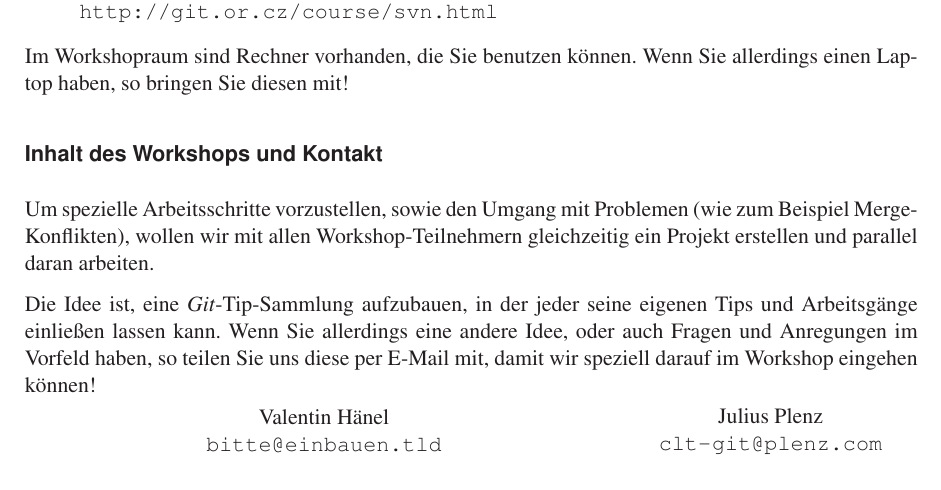
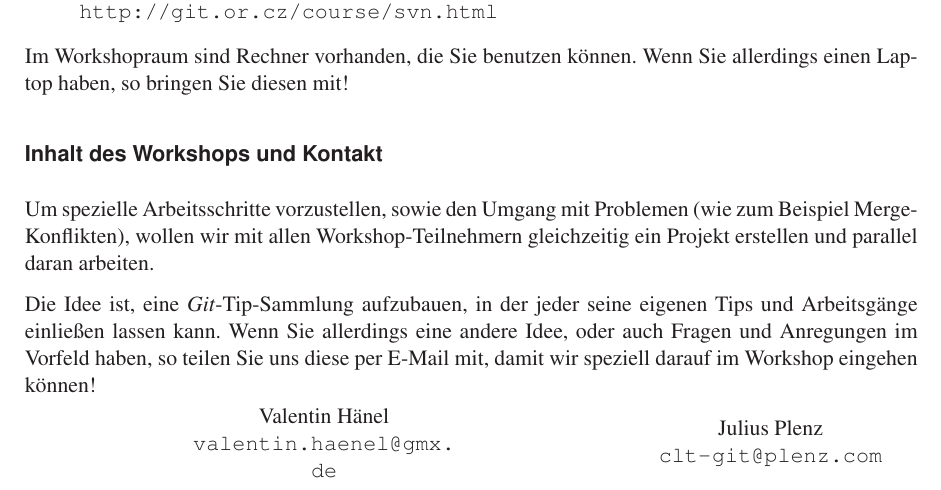
Before and after one commit to Feh/git-workshop, a LaTeX document (abstract.tex): part of the page, cut so that both start at the same text. Compiled offline with LaTeX, dvips and Ghostscript; an older LaTeX class or package is replaced by its successor.

Commit message:
add my email

```diff
--- a/abstract.tex
+++ b/abstract.tex
@@ -250,7 +250,7 @@ speziell darauf im Workshop eingehen können!
 \begin{minipage}{5cm}
 \begin{center}
 Valentin Hänel\\
-\url{bitte@einbauen.tld}
+\url{valentin.haenel@gmx.de}
 \end{center}
 \end{minipage}
 \hfill
```
